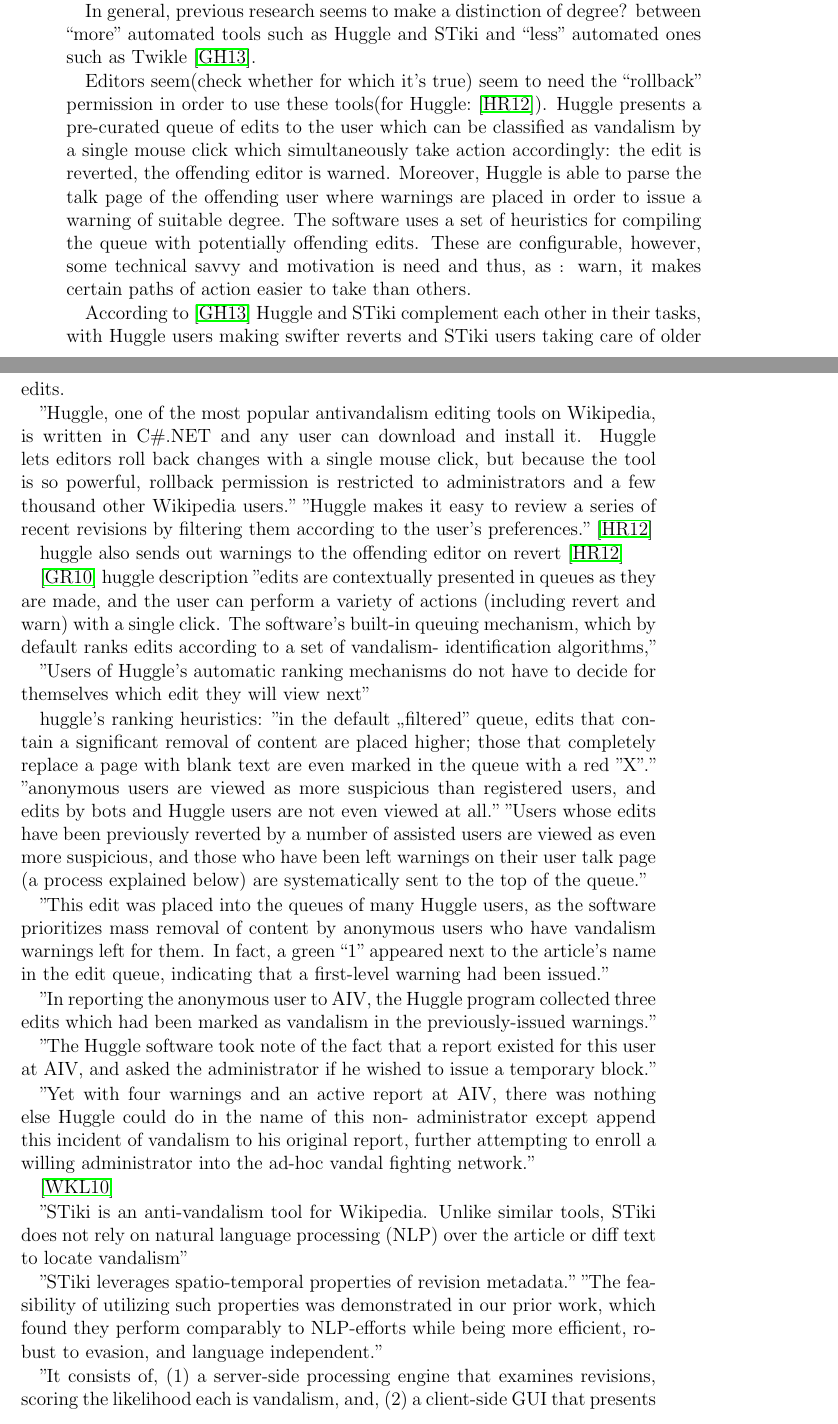
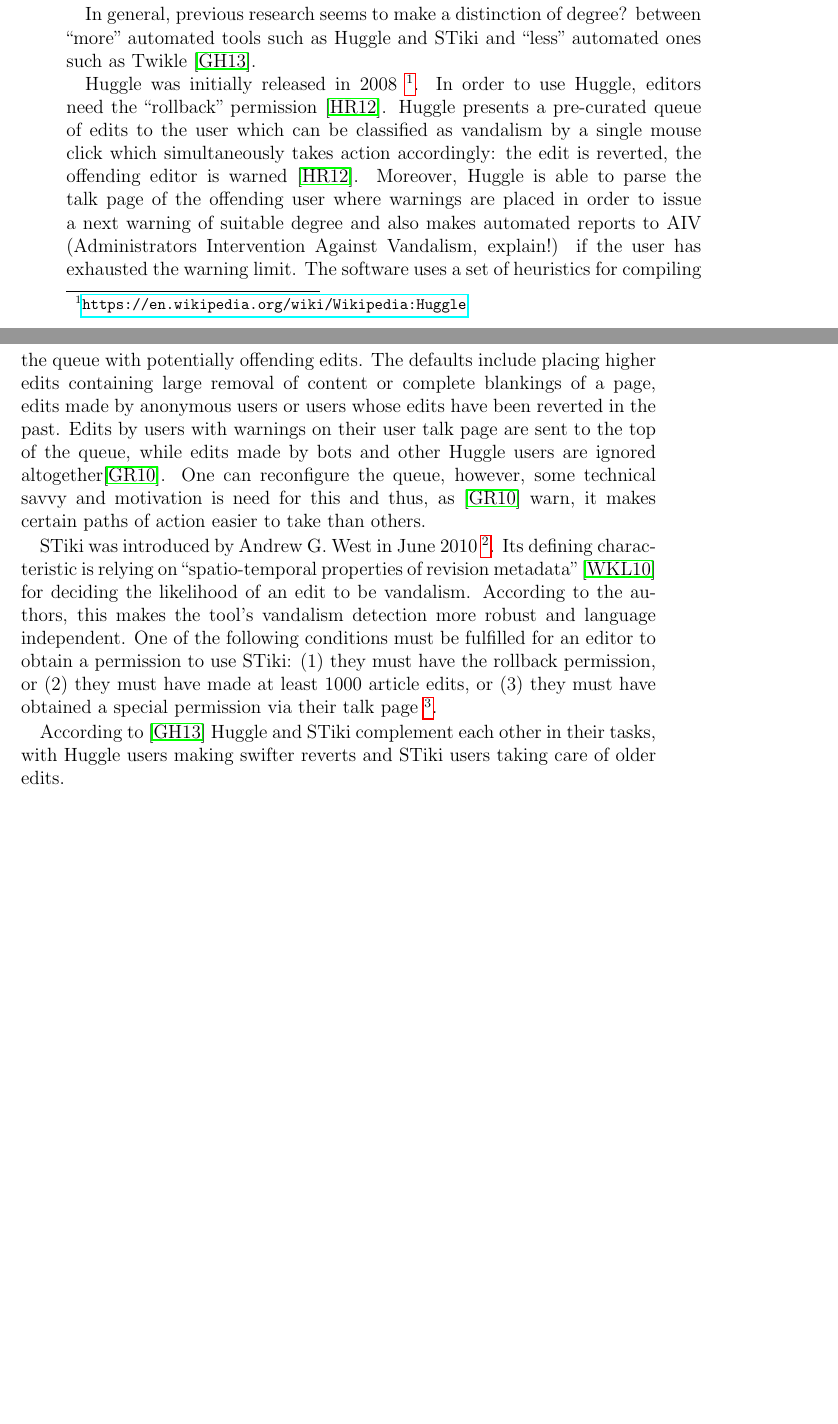
Before and after one commit to lusy/wikifilters, a LaTeX thesis (thesis/thesis_main.tex, which reads thesis/2-Background.tex): two parts of pages 25 and 26 of 64 before the commit and two parts of pages 25 and 26 of 62 after it, joined at a grey line, cut so that both start at the same text, the shorter picture padded with empty space. Compiled offline with pdfLaTeX.

Commit message:
Summarise semi-automated tools

```diff
--- a/thesis/2-Background.tex
+++ b/thesis/2-Background.tex
@@ -141,11 +143,24 @@
 
 In general, previous research seems to make a distinction of degree? between ``more'' automated tools such as Huggle and STiki and ``less'' automated ones such as Twikle~\cite{GeiHal2013}.
 
-Editors seem(check whether for which it's true) seem to need the ``rollback'' permission in order to use these tools(for Huggle:~\cite{HalRied2012}).
-Huggle presents a pre-curated queue of edits to the user which can be classified as vandalism by a single mouse click which simultaneously take action accordingly: the edit is reverted, the offending editor is warned.
-Moreover, Huggle is able to parse the talk page of the offending user where warnings are placed in order to issue a warning of suitable degree.
+%Huggle
+Huggle was initially released in 2008~\footnote{\url{https://en.wikipedia.org/wiki/Wikipedia:Huggle}}.
+In order to use Huggle, editors need the ``rollback'' permission~\cite{HalRied2012}.
+Huggle presents a pre-curated queue of edits to the user which can be classified as vandalism by a single mouse click which simultaneously takes action accordingly: the edit is reverted, the offending editor is warned~\cite{HalRied2012}.
+Moreover, Huggle is able to parse the talk page of the offending user where warnings are placed in order to issue a next warning of suitable degree and also makes automated reports to AIV (Administrators Intervention Against Vandalism, explain!) if the user has exhausted the warning limit.
 The software uses a set of heuristics for compiling the queue with potentially offending edits.
-These are configurable, however, some technical savvy and motivation is need and thus, as~\.. warn, it makes certain paths of action easier to take than others.
+The defaults include placing higher edits containing large removal of content or complete blankings of a page, edits made by anonymous users or users whose edits have been reverted in the past.
+Edits by users with warnings on their user talk page are sent to the top of the queue, while edits made by bots and other Huggle users are ignored altogether\cite{GeiRib2010}.
+One can reconfigure the queue, however, some technical savvy and motivation is need for this and thus, as~\cite{GeiRib2010} warn, it makes certain paths of action easier to take than others.
+
+%STiki
+STiki was introduced by Andrew G. West in June 2010~\footnote{\url{https://en.wikipedia.org/wiki/Wikipedia:STiki}}.
+Its defining characteristic is relying on ``spatio-temporal properties of revision metadata''~\cite{WestKanLee2010} for deciding the likelihood of an edit to be vandalism.
+According to the authors, this makes the tool's vandalism detection more robust and language independent.
+One of the following conditions must be fulfilled for an editor to obtain a permission to use STiki:
+(1) they must have the rollback permission, or
+(2) they must have made at least 1000 article edits, or
+(3) they must have obtained a special permission via their talk page~\footnote{\url{https://en.wikipedia.org/wiki/Wikipedia:STiki}}.
 
 According to~\cite{GeiHal2013} Huggle and STiki complement each other in their tasks, with Huggle users making swifter reverts and STiki users taking care of older edits.
 
@@ -154,78 +171,0 @@
-"Huggle, one of the most popular
-antivandalism editing tools on
-Wikipedia, is written in C\#.NET
-and any user can download and
-install it. Huggle lets editors roll back
-changes with a single mouse click,
-but because the tool is so powerful,
-rollback permission is restricted to
-administrators and a few thousand
-other Wikipedia users."
-"Huggle makes it easy to review
-a series of recent revisions by
-filtering them according to the
-user’s preferences."~\cite{HalRied2012}
-
-huggle also sends out warnings to the offending editor on revert~\cite{HalRied2012}
-
-\cite{GeiRib2010}
-huggle description
-"edits are contextually
-presented in queues as they are made, and the user can
-perform a variety of actions (including revert and warn) with
-a single click. The software's built-in queuing mechanism,
-which by default ranks edits according to a set of vandalism-
-identification algorithms,"
-
-"Users of Huggle's automatic
-ranking mechanisms do not have to decide for themselves
-which edit they will view next"
-
-huggle's ranking heuristics:
-"in the default „filtered" queue, edits that contain a significant removal of content are placed
-higher; those that completely replace a page with blank text
-are even marked in the queue with a red "X"."
-"anonymous users are viewed as more suspicious than
-registered users, and edits by bots and Huggle users are not
-even viewed at all."
-"Users whose edits have been previously
-reverted by a number of assisted users are viewed as even
-more suspicious, and those who have been left warnings on
-their user talk page (a process explained below) are
-systematically sent to the top of the queue."
-
-"This edit was placed into the queues of many
-Huggle users, as the software prioritizes mass removal of
-content by anonymous users who have vandalism warnings
-left for them. In fact, a green “1” appeared next to the
-article's name in the edit queue, indicating that a first-level
-warning had been issued."
-
-"In reporting the anonymous user to
-AIV, the Huggle program collected three edits which had been
-marked as vandalism in the previously-issued warnings."
-
-"The Huggle software took note of the
-fact that a report existed for this user at AIV, and asked the
-administrator if he wished to issue a temporary block."
-
-"Yet with four warnings and an active report at AIV, there was
-nothing else Huggle could do in the name of this non-
-administrator except append this incident of vandalism to his
-original report, further attempting to enroll a willing
-administrator into the ad-hoc vandal fighting network."
-
-%STiki
-\cite{WestKanLee2010}
-
-"STiki is an anti-vandalism tool for Wikipedia. Unlike similar tools, STiki does not rely on natural language
-processing (NLP) over the article or diff text to locate vandalism"
-
-"STiki leverages spatio-temporal properties of revision metadata."
-"The feasibility of utilizing such properties was demonstrated in our prior
-work, which found they perform comparably to NLP-efforts while being more efficient, robust to evasion, and
-language independent."
-
-"It consists of, (1) a server-side
-processing engine that examines revisions, scoring the likelihood each is vandalism, and, (2) a client-side GUI
-that presents likely vandalism to end-users for definitive classiffcation (and if necessary, reversion on
```
Also changed, not shown: thesis/2-Background.tex (41 more changed lines).
